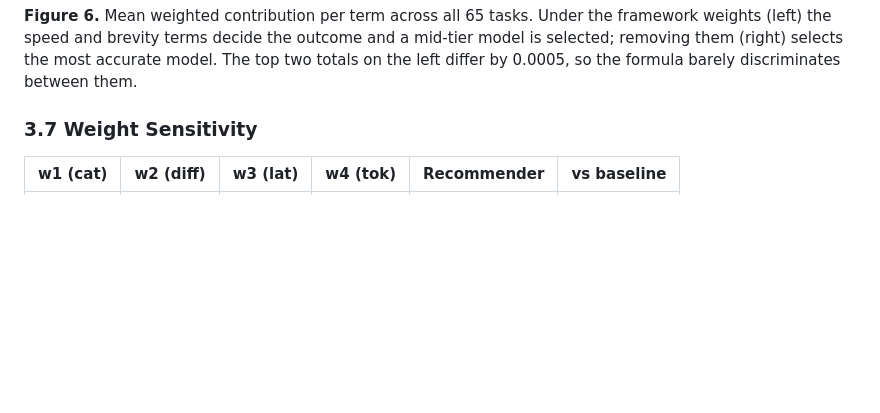
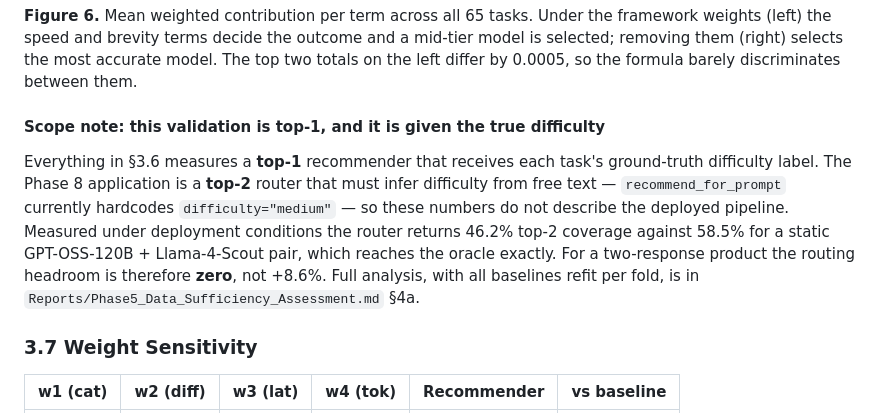
Before and after one commit to venu284/LLM_Comparison, a Markdown page: Reports/Research_Progress_Report_6.md, the part around the change. Rendered like a GitHub page; blank space fills up the shorter version.

```diff
--- a/Reports/Research_Progress_Report_6.md
+++ b/Reports/Research_Progress_Report_6.md
@@ -313,6 +313,18 @@ framework weights (left) the speed and brevity terms decide the outcome and a
 mid-tier model is selected; removing them (right) selects the most accurate
 model. The top two totals on the left differ by 0.0005, so the formula barely
 discriminates between them.
+
+#### Scope note: this validation is top-1, and it is given the true difficulty
+
+Everything in §3.6 measures a **top-1** recommender that receives each task's
+ground-truth difficulty label. The Phase 8 application is a **top-2** router that
+must infer difficulty from free text — `recommend_for_prompt` currently hardcodes
+`difficulty="medium"` — so these numbers do not describe the deployed pipeline.
+Measured under deployment conditions the router returns 46.2% top-2 coverage
+against 58.5% for a static GPT-OSS-120B + Llama-4-Scout pair, which reaches the
+oracle exactly. For a two-response product the routing headroom is therefore
+**zero**, not +8.6%. Full analysis, with all baselines refit per fold, is in
+`Reports/Phase5_Data_Sufficiency_Assessment.md` §4a.
 
 ### 3.7 Weight Sensitivity
 
```
Also changed, not shown: Reports/Phase5_Data_Sufficiency_Assessment.md (+41 -12 lines).
